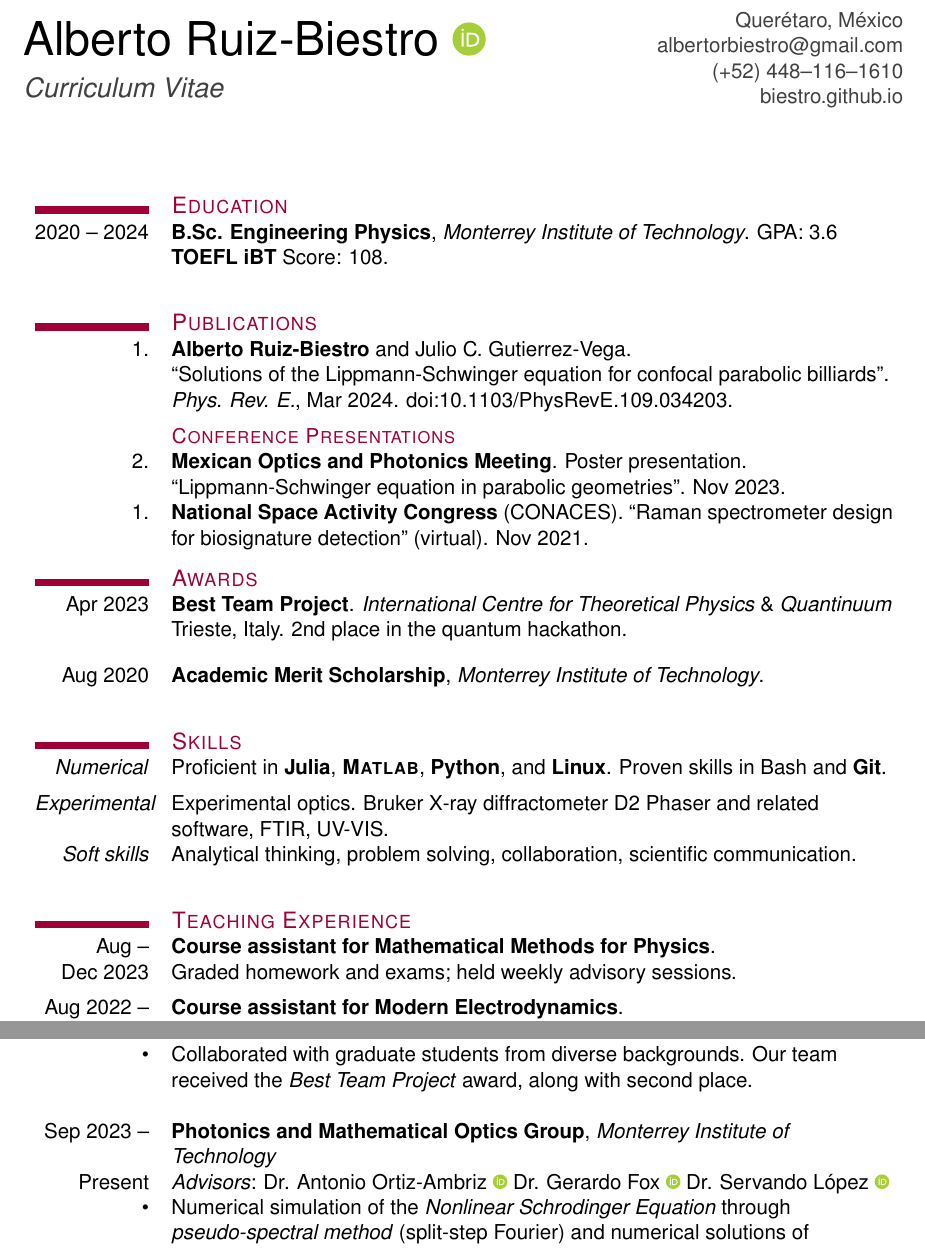
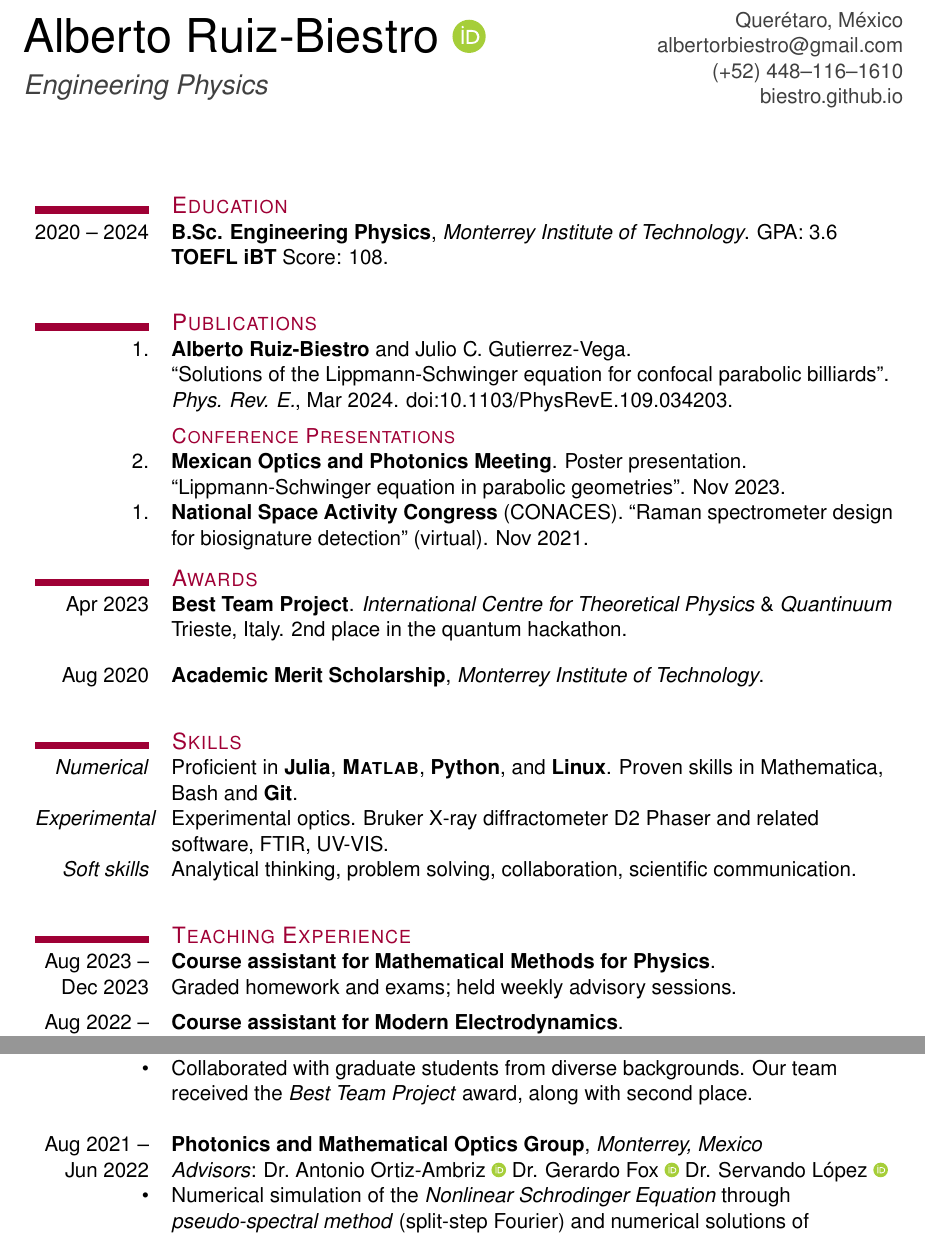
Before and after one commit to ModifiedBear/Resume, a LaTeX CV (cv.tex): two parts of pages 1 and 2 of 3 before the commit and two parts of pages 1 and 2 of 2 after it, joined at a grey line, cut so that both start at the same text. Compiled offline with pdfLaTeX.

Commit message:
cleaned up tree

```diff
--- a/cv.tex
+++ b/cv.tex
@@ -36,6 +36,7 @@
 \usepackage{textcomp}
 \usepackage{orcidlink}  %% orcidID
 %\usepackage{fontspec}
+\newcommand*{\googlescholar}{\includegraphics[width=1.5ex]{google-scholar.pdf}}
 
 % rule command
 \definecolor{mycolor}{HTML}{9f0035}
@@ -96,7 +97,7 @@
 \begin{minipage}[t][\hmargin][c]{0.60\textwidth}
 
     {\Huge{Alberto Ruiz-Biestro} \orcidlink{0009-0005-4548-0081}}\\[0.8em]
-	{\color{darkgray}\itshape\Large Curriculum Vitae}
+	{\color{darkgray}\itshape\Large Engineering Physics}
 
 \end{minipage}
 \hfill
@@ -131,11 +132,11 @@ Apr 2023 & \textbf{Best Team Project}. \emph{International Centre for Theoretica
          & Trieste, Italy. \ordinalnum{2} place in the quantum hackathon.\\[1em]
 Aug 2020 & \textbf{Academic Merit Scholarship}, \emph{Monterrey Institute of Technology}.\\[2.0em]
 \myrule{}& \textcolor{mycolor}{\large\textsc{Skills}}\\
-\emph{Numerical} & Proficient in \textbf{Julia}, \textbf{\textsc{Matlab}}, \textbf{Python}, and \textbf{Linux}. Proven skills in Bash and \textbf{Git}.\\[0.5em]
+\emph{Numerical} & Proficient in \textbf{Julia}, \textbf{\textsc{Matlab}}, \textbf{Python}, and \textbf{Linux}. Proven skills in Mathematica, Bash and \textbf{Git}.\\[0.5em]
 \emph{Experimental} & Experimental optics. Bruker X-ray diffractometer D2 Phaser and related software, FTIR, UV-VIS. \\[0.5em]
 \emph{Soft skills} & Analytical thinking, problem solving, collaboration, scientific communication.\\[2.0em]
 \myrule{}& \textcolor{mycolor}{\large\textsc{Teaching Experience}}\\
-Aug -- & {\bf Course assistant for Mathematical Methods for Physics}.\\
+Aug 2023 -- & {\bf Course assistant for Mathematical Methods for Physics}.\\
 Dec 2023 & Graded homework and exams; held weekly advisory sessions.\\[0.5em]
 Aug 2022 -- & {\bf Course assistant for Modern Electrodynamics}. \\
 Jun 2023 & Graded homework and exams; held weekly advisory sessions.\\[2em]
@@ -163,8 +164,8 @@ Apr 2023 & \textbf{International Centre for Theoretical Physics \& Quantinuum}.
 \textbullet{}& Collaborated with graduate students from diverse backgrounds. Our team received the \emph{Best Team Project} award, along with second place.\\[1em]
             &\\
 
-Sep 2023 -- & \textbf{Photonics and Mathematical Optics Group}, \emph{Monterrey Institute of Technology}\\
-Present & \emph{Advisors}: Dr. Antonio Ortiz-Ambriz \orcidlink{0000-0002-8302-0861} Dr. Gerardo Fox \orcidlink{0000-0002-7696-0767} Dr. Servando López \orcidlink{0000-0002-8492-1709}\\
+Aug 2021 --& \textbf{Photonics and Mathematical Optics Group}, \emph{Monterrey, Mexico}\\
+Jun 2022 & \emph{Advisors}: Dr.\ Antonio Ortiz-Ambriz \orcidlink{0000-0002-8302-0861} Dr. Gerardo Fox \orcidlink{0000-0002-7696-0767} Dr. Servando López \orcidlink{0000-0002-8492-1709}\\
 \textbullet{}& Numerical simulation of the \emph{Nonlinear Schrodinger Equation} through \emph{pseudo-spectral method} (split-step Fourier) and numerical solutions of Boundary Value Problems (shooting method, finite differences, etc.).\\
 \textbullet{}& Developed audio-identification algorithm in order to identify an audio recording from a microphone (FFT and signal-processing methods).\\
 \textbullet{}& Analyzed the travelling-salesman-problem through simulated annealing; simulated the dynamics and critical points of the Lenz-Ising model.\\[1em]
```
Also changed, not shown: cv.pdf, google-scholar.pdf (added), cv.tex (10 more changed lines).
